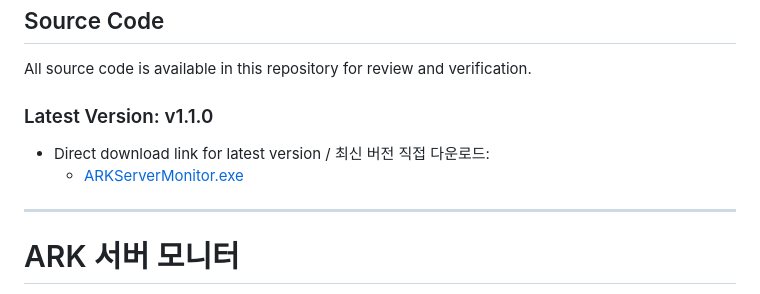
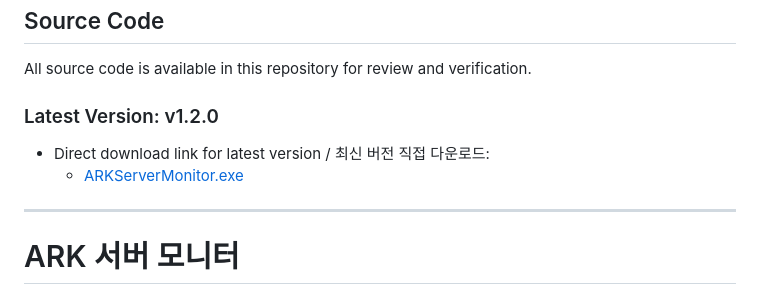
Before and after one commit to Jeong-Ryeol/ASA-server-monitering, a Markdown page: README.md, the part around the change printed below. GitHub-like rendering.

```diff
--- a/README.md
+++ b/README.md
@@ -67,5 +67,5 @@ A real-time monitoring tool for ARK: Survival Ascended servers with enhanced fea
 ## Source Code
 All source code is available in this repository for review and verification.
 
-### Latest Version: v1.1.0
+### Latest Version: v1.2.0
 - Direct download link for latest version / 최신 버전 직접 다운로드:
```
Also changed, not shown: other parts of README.md (+1 -1 lines).
